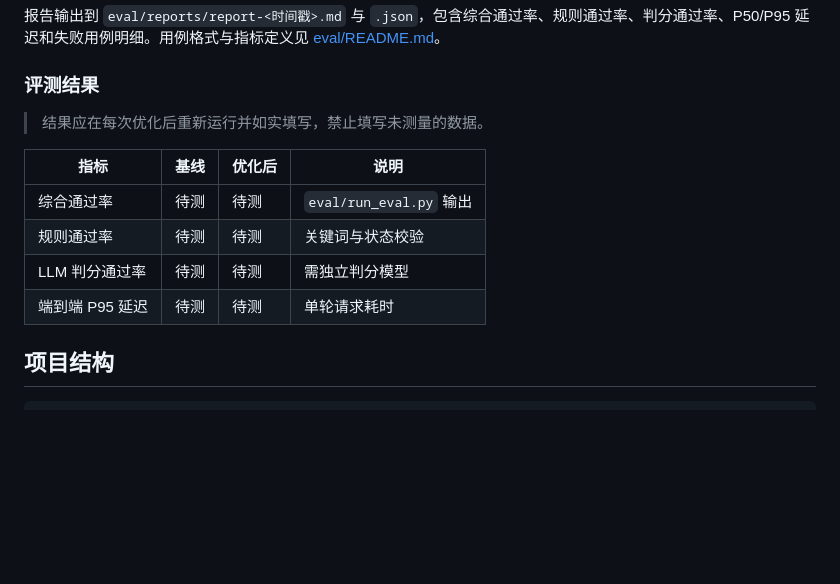
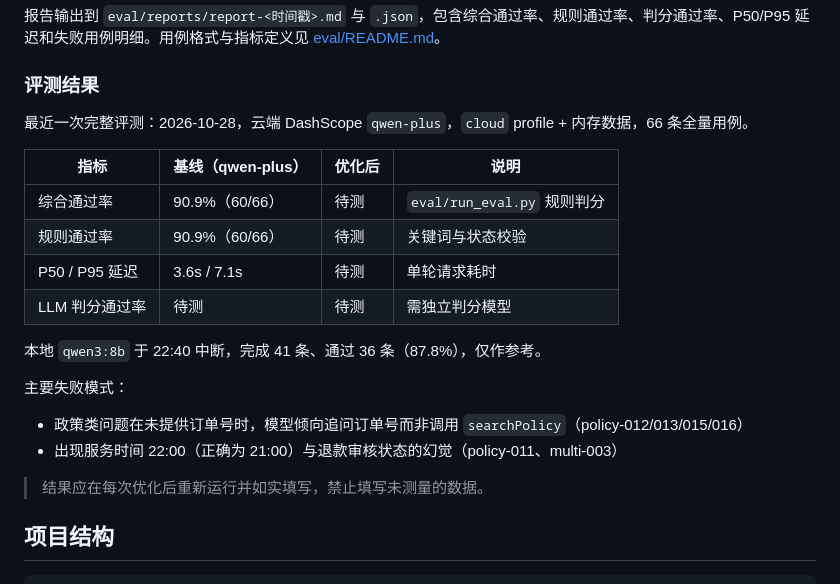
Before and after one commit to Amazing-ikun/ECommerce-after-sales-agent, a Markdown page: README.md, the part around the change. Drawn GitHub-style; blank space fills up the shorter version.

Commit message:
docs: 补充云端基线评测结果

```diff
--- a/README.md
+++ b/README.md
@@ -180,14 +180,23 @@ python eval/run_eval.py --judge --judge-model qwen3:8b-q4_K_M
 
 ### 评测结果
 
+最近一次完整评测：2026-10-28，云端 DashScope `qwen-plus`，`cloud` profile + 内存数据，66 条全量用例。
+
+| 指标 | 基线（qwen-plus） | 优化后 | 说明 |
+| --- | --- | --- | --- |
+| 综合通过率 | 90.9%（60/66） | 待测 | `eval/run_eval.py` 规则判分 |
+| 规则通过率 | 90.9%（60/66） | 待测 | 关键词与状态校验 |
+| P50 / P95 延迟 | 3.6s / 7.1s | 待测 | 单轮请求耗时 |
+| LLM 判分通过率 | 待测 | 待测 | 需独立判分模型 |
+
+本地 `qwen3:8b` 于 22:40 中断，完成 41 条、通过 36 条（87.8%），仅作参考。
+
+主要失败模式：
+
+- 政策类问题在未提供订单号时，模型倾向追问订单号而非调用 `searchPolicy`（policy-012/013/015/016）
+- 出现服务时间 22:00（正确为 21:00）与退款审核状态的幻觉（policy-011、multi-003）
+
 > 结果应在每次优化后重新运行并如实填写，禁止填写未测量的数据。
-
-| 指标 | 基线 | 优化后 | 说明 |
-| --- | --- | --- | --- |
-| 综合通过率 | 待测 | 待测 | `eval/run_eval.py` 输出 |
-| 规则通过率 | 待测 | 待测 | 关键词与状态校验 |
-| LLM 判分通过率 | 待测 | 待测 | 需独立判分模型 |
-| 端到端 P95 延迟 | 待测 | 待测 | 单轮请求耗时 |
 
 ## 项目结构
 
```
